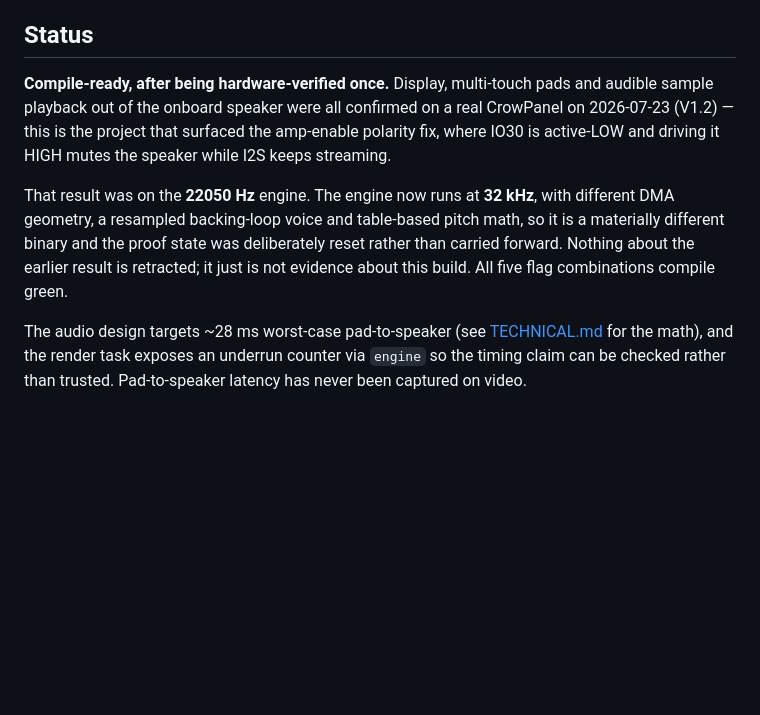
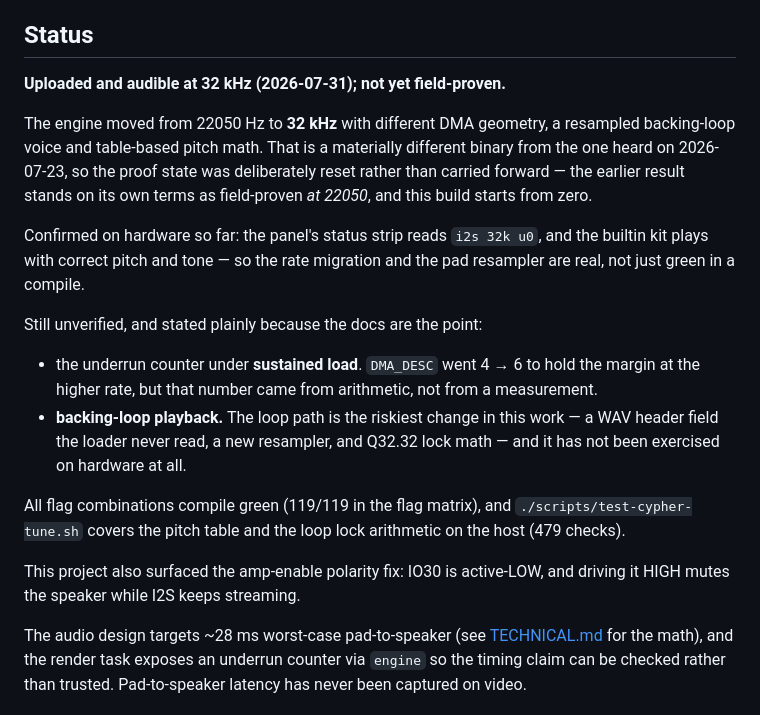
Before and after one commit to dkyazzentwatwa/crow-panel, a Markdown page: projects/09-cypher-tune-mpc/README.md, the part around the change. GitHub-like rendering; blank space fills up the shorter version.

Commit message:
docs(09): record the 32 kHz upload evidence, and what it does not cover
Flashed with USE_DISPLAY=1 USE_AUDIO=1 USE_MPC_SD=1 to a V1.2 panel. The
status strip reads `i2s 32k u0` and the builtin kit is correct in pitch
and tone, so the rate migration and the pad resampler are confirmed on
hardware rather than only in a compile.

Moved compile-ready -> uploaded, not to field-proven, because two things
are still untested and both are load-bearing:

  - the underrun counter under sustained load. DMA_DESC went 4 -> 6 to
    hold the ring at ~24 ms after the rate change, but that number came
    from arithmetic and has never been measured on the board.
  - backing-loop playback, which is the riskiest change in the whole
    migration: a WAV header field the loader never read, a new resampler
    on the loop voice, and Q32.32 lock math. It has not been exercised at
    all, so nothing is known about it beyond the host tests.

Stated explicitly in README.md, TECHNICAL.md and the proof matrix rather
than left as an unqualified "uploaded", since a reader would otherwise
reasonably assume the loop feature was covered.

Co-Authored-By: Claude Opus 5 <noreply@anthropic.com>

```diff
--- a/projects/09-cypher-tune-mpc/README.md
+++ b/projects/09-cypher-tune-mpc/README.md
@@ -17,18 +17,32 @@ files present.
 
 ## Status
 
-**Compile-ready, after being hardware-verified once.** Display, multi-touch
-pads and audible sample playback out of the onboard speaker were all confirmed
-on a real CrowPanel on 2026-07-23 (V1.2) — this is the project that surfaced
-the amp-enable polarity fix, where IO30 is active-LOW and driving it HIGH mutes
-the speaker while I2S keeps streaming.
+**Uploaded and audible at 32 kHz (2026-07-31); not yet field-proven.**
 
-That result was on the **22050 Hz** engine. The engine now runs at **32 kHz**,
-with different DMA geometry, a resampled backing-loop voice and table-based
-pitch math, so it is a materially different binary and the proof state was
-deliberately reset rather than carried forward. Nothing about the earlier
-result is retracted; it just is not evidence about this build. All five flag
-combinations compile green.
+The engine moved from 22050 Hz to **32 kHz** with different DMA geometry, a
+resampled backing-loop voice and table-based pitch math. That is a materially
+different binary from the one heard on 2026-07-23, so the proof state was
+deliberately reset rather than carried forward — the earlier result stands on
+its own terms as field-proven *at 22050*, and this build starts from zero.
+
+Confirmed on hardware so far: the panel's status strip reads `i2s 32k u0`, and
+the builtin kit plays with correct pitch and tone — so the rate migration and
+the pad resampler are real, not just green in a compile.
+
+Still unverified, and stated plainly because the docs are the point:
+- the underrun counter under **sustained load**. `DMA_DESC` went 4 → 6 to hold
+  the margin at the higher rate, but that number came from arithmetic, not
+  from a measurement.
+- **backing-loop playback.** The loop path is the riskiest change in this work
+  — a WAV header field the loader never read, a new resampler, and Q32.32 lock
+  math — and it has not been exercised on hardware at all.
+
+All flag combinations compile green (119/119 in the flag matrix), and
+`./scripts/test-cypher-tune.sh` covers the pitch table and the loop lock
+arithmetic on the host (479 checks).
+
+This project also surfaced the amp-enable polarity fix: IO30 is active-LOW,
+and driving it HIGH mutes the speaker while I2S keeps streaming.
 
 The audio design targets ~28 ms worst-case pad-to-speaker (see
 [TECHNICAL.md](TECHNICAL.md) for the math), and the render task exposes an
```
Also changed, not shown: docs/full-port-proof-matrix.md (+1 -1 lines), projects/09-cypher-tune-mpc/TECHNICAL.md (+8 -1 lines).
